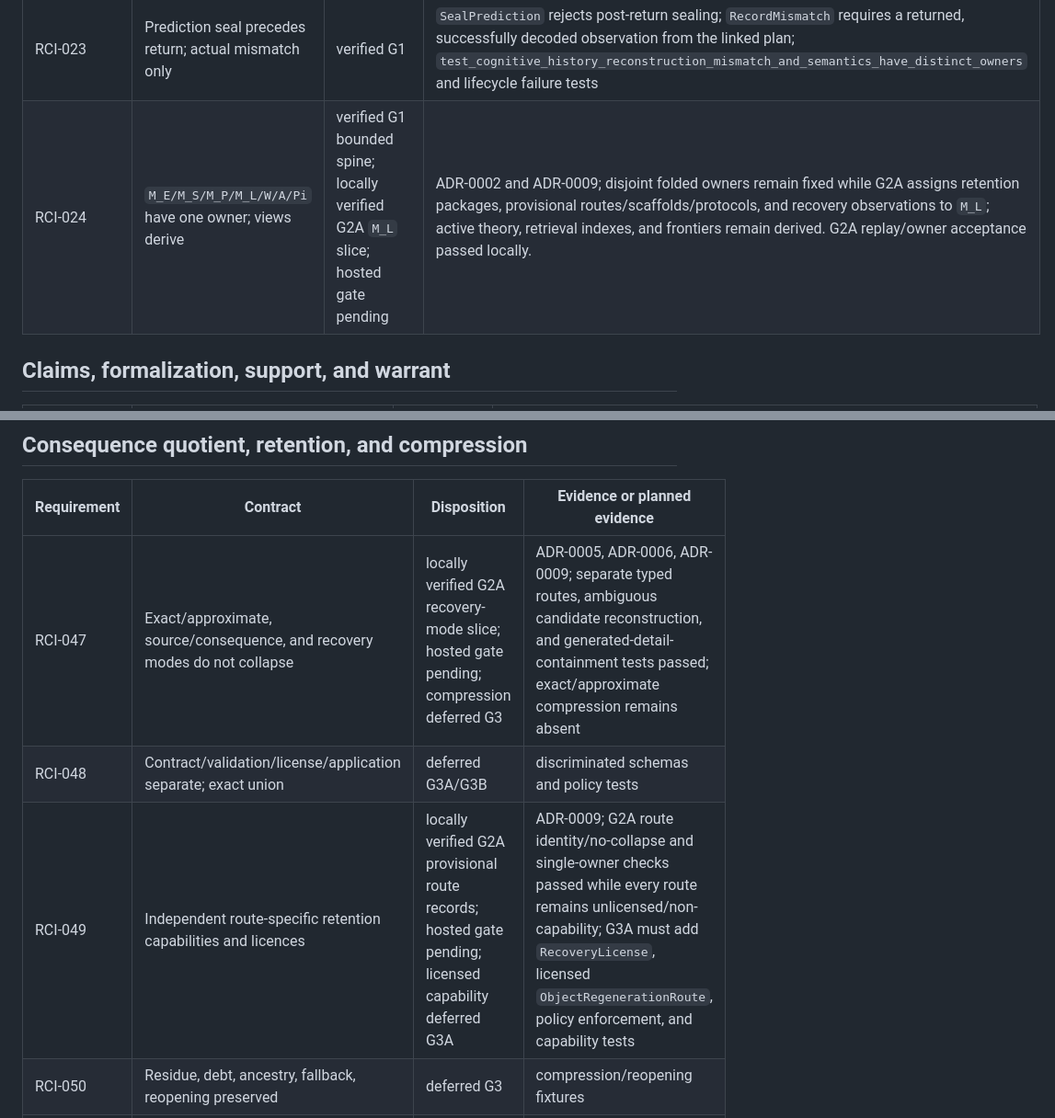
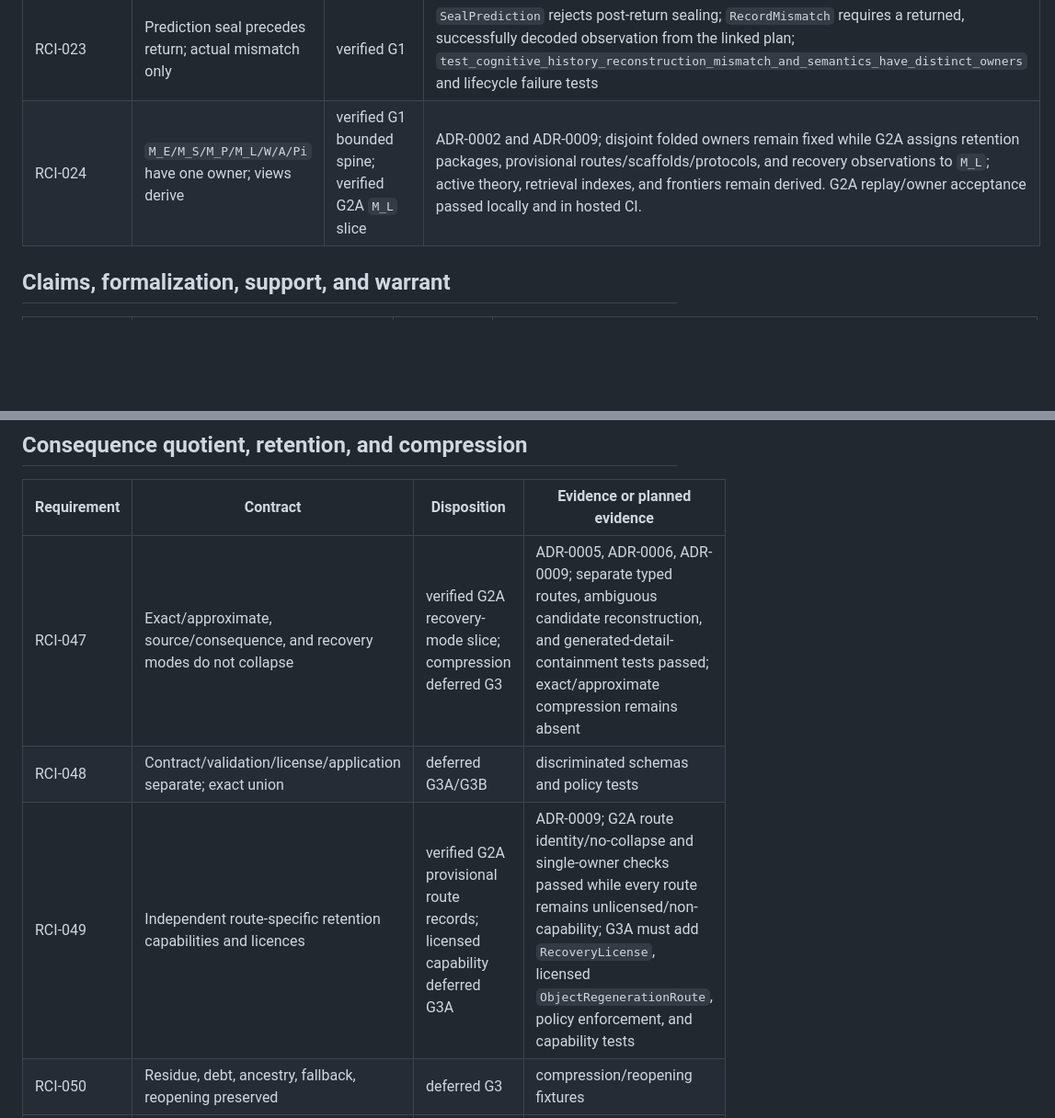
Before and after one commit to AcidicSwords/ratcheting-consequence-inquiry, a Markdown page: docs/requirements-matrix.md, 2 parts joined by grey strips. Shown at 92% size. Rendered like a GitHub page; blank space fills up the shorter version.

```diff
--- a/docs/requirements-matrix.md
+++ b/docs/requirements-matrix.md
@@ -53,7 +53,7 @@ Status vocabulary:
 | RCI-021 | Raw return precedes interpretation | verified G1 | `ArtifactRef` pins digest, size, media type, and encoding; `ExternalReturn` separately pins capture boundary, capture encoding, UTC capture time, attempt, route, and optional reported source identity before any decode. Exact byte and null/empty/string/zero/false tests, orphan recovery, dangling-ref rejection, tamper detection, and the vertical slice cover the lifecycle. |
 | RCI-022 | Decode, check, warrant, promotion are separate | verified G1 | distinct event-owned `ExternalReturn`, `DecodeOutcome`/canonical result, inert `Evidence`, `CheckerVerdictRecord`, `WarrantDecisionRecord`, and `PromotionLink` stages. `test_evidence_check_warrant_and_promotion_are_separate_owned_stages` rejects self-authorizing/mismatched material; malformed decode/reification and exhaustive/Z3 tests cover fail-closed outcomes and soft solver-only evidence. |
 | RCI-023 | Prediction seal precedes return; actual mismatch only | verified G1 | `SealPrediction` rejects post-return sealing; `RecordMismatch` requires a returned, successfully decoded observation from the linked plan; `test_cognitive_history_reconstruction_mismatch_and_semantics_have_distinct_owners` and lifecycle failure tests |
-| RCI-024 | `M_E/M_S/M_P/M_L/W/A/Pi` have one owner; views derive | verified G1 bounded spine; locally verified G2A `M_L` slice; hosted gate pending | ADR-0002 and ADR-0009; disjoint folded owners remain fixed while G2A assigns retention packages, provisional routes/scaffolds/protocols, and recovery observations to `M_L`; active theory, retrieval indexes, and frontiers remain derived. G2A replay/owner acceptance passed locally. |
+| RCI-024 | `M_E/M_S/M_P/M_L/W/A/Pi` have one owner; views derive | verified G1 bounded spine; verified G2A `M_L` slice | ADR-0002 and ADR-0009; disjoint folded owners remain fixed while G2A assigns retention packages, provisional routes/scaffolds/protocols, and recovery observations to `M_L`; active theory, retrieval indexes, and frontiers remain derived. G2A replay/owner acceptance passed locally and in hosted CI. |
 
 ## Claims, formalization, support, and warrant
 
@@ -91,9 +91,9 @@ Status vocabulary:
 
 | Requirement | Contract | Disposition | Evidence or planned evidence |
 |---|---|---|---|
-| RCI-047 | Exact/approximate, source/consequence, and recovery modes do not collapse | locally verified G2A recovery-mode slice; hosted gate pending; compression deferred G3 | ADR-0005, ADR-0006, ADR-0009; separate typed routes, ambiguous candidate reconstruction, and generated-detail-containment tests passed; exact/approximate compression remains absent |
+| RCI-047 | Exact/approximate, source/consequence, and recovery modes do not collapse | verified G2A recovery-mode slice; compression deferred G3 | ADR-0005, ADR-0006, ADR-0009; separate typed routes, ambiguous candidate reconstruction, and generated-detail-containment tests passed; exact/approximate compression remains absent |
 | RCI-048 | Contract/validation/license/application separate; exact union | deferred G3A/G3B | discriminated schemas and policy tests |
-| RCI-049 | Independent route-specific retention capabilities and licences | locally verified G2A provisional route records; hosted gate pending; licensed capability deferred G3A | ADR-0009; G2A route identity/no-collapse and single-owner checks passed while every route remains unlicensed/non-capability; G3A must add `RecoveryLicense`, licensed `ObjectRegenerationRoute`, policy enforcement, and capability tests |
+| RCI-049 | Independent route-specific retention capabilities and licences | verified G2A provisional route records; licensed capability deferred G3A | ADR-0009; G2A route identity/no-collapse and single-owner checks passed while every route remains unlicensed/non-capability; G3A must add `RecoveryLicense`, licensed `ObjectRegenerationRoute`, policy enforcement, and capability tests |
 | RCI-050 | Residue, debt, ancestry, fallback, reopening preserved | deferred G3 | compression/reopening fixtures |
 | RCI-051 | Correct exact finite linear-family theorem | deferred G3A | rational quotient/kernel proof tests |
 | RCI-052 | Distributional/vector corollaries with almost-sure scope | deferred G3A | symbolic/finite distribution fixtures |
```
Also changed, not shown: other parts of docs/requirements-matrix.md (+9 -9 lines), docs/verification.md (+25 -2 lines).
